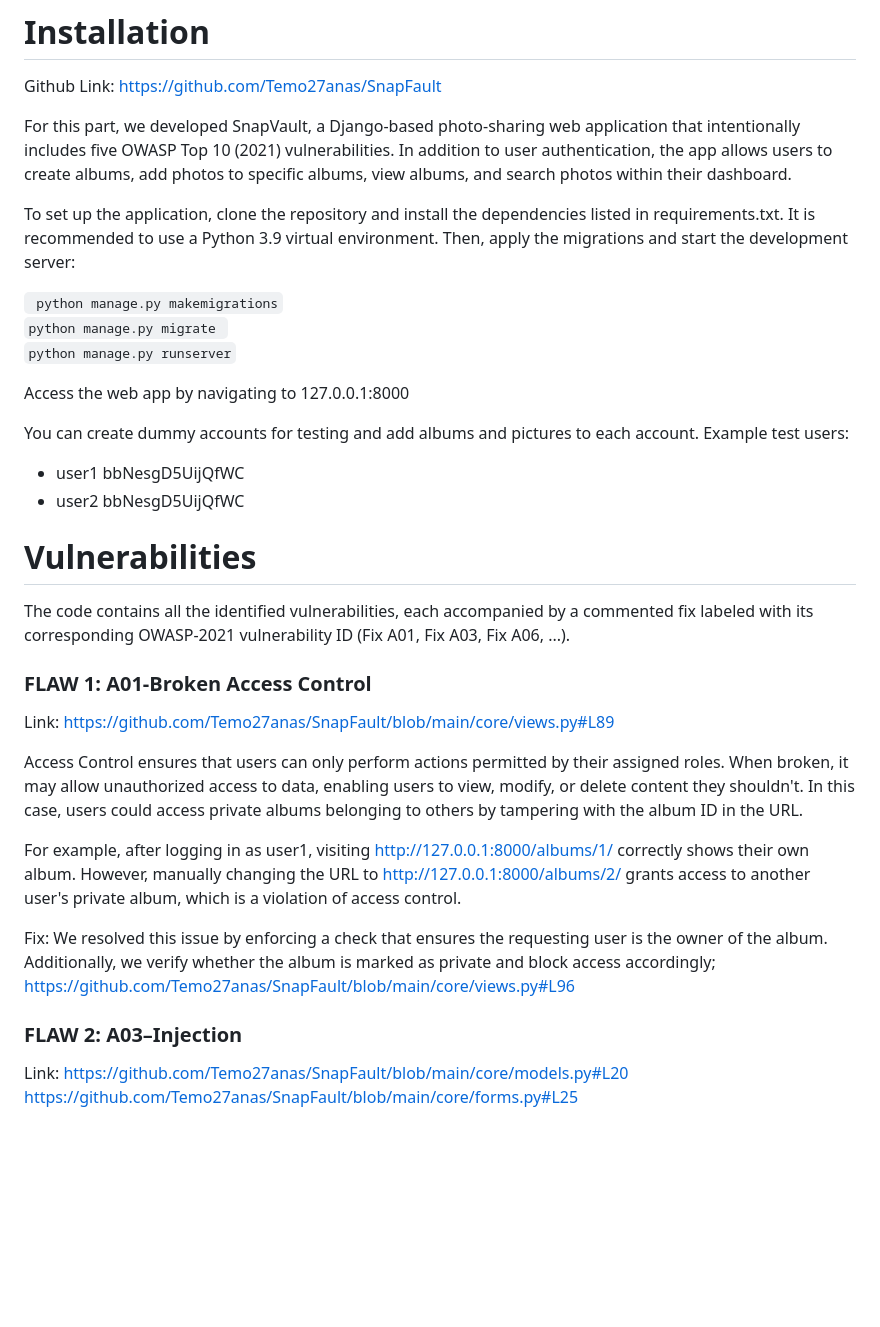
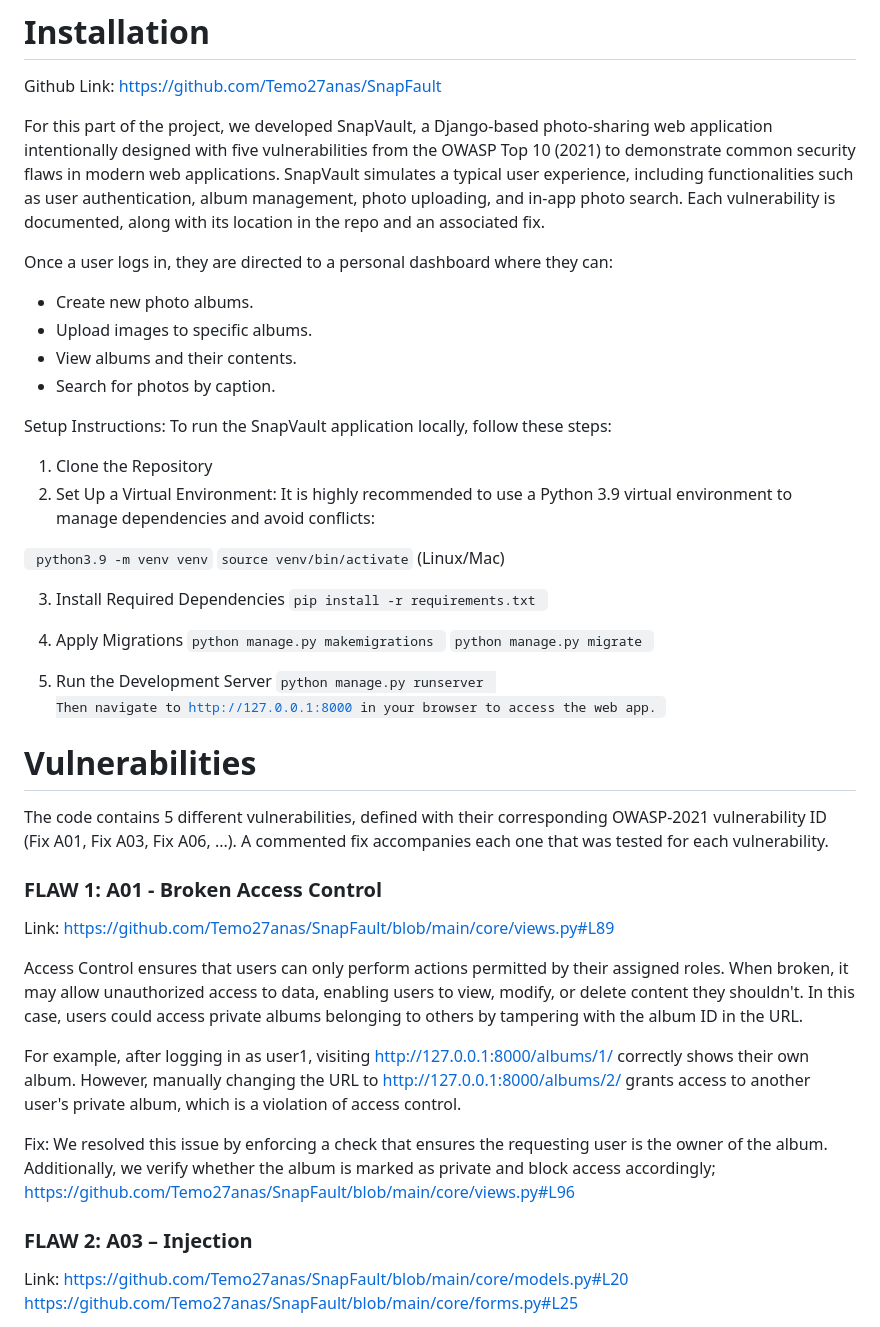
Before and after one commit to Temo27anas/SnapFault, a Markdown page: Readme.md, the part around one of its changes. Drawn GitHub-style; blank space fills up the shorter version.

```diff
--- a/Readme.md
+++ b/Readme.md
@@ -1,24 +1,38 @@
 # Installation
 Github Link: https://github.com/Temo27anas/SnapFault
 
-For this part, we developed SnapVault, a Django-based photo-sharing web application that intentionally includes five OWASP Top 10 (2021) vulnerabilities. In addition to user authentication, the app allows users to create albums, add photos to specific albums, view albums, and search photos within their dashboard.
+For this part of the project, we developed SnapVault, a Django-based photo-sharing web application intentionally designed with five vulnerabilities from the OWASP Top 10 (2021) to demonstrate common security flaws in modern web applications. SnapVault simulates a typical user experience, including functionalities such as user authentication, album management, photo uploading, and in-app photo search. Each vulnerability is documented, along with its location in the repo and an associated fix.
 
-To set up the application, clone the repository and install the dependencies listed in requirements.txt. It is recommended to use a Python 3.9 virtual environment. Then, apply the migrations and start the development server:
+Once a user logs in, they are directed to a personal dashboard where they can:
+- Create new photo albums.
+- Upload images to specific albums.
+- View albums and their contents.
+- Search for photos by caption.
 
-<code> python manage.py makemigrations</code> \
-<code>python manage.py migrate  </code>\
-<code>python manage.py runserver</code>
+Setup Instructions:
+To run the SnapVault application locally, follow these steps:
+1.	Clone the Repository
+2.	Set Up a Virtual Environment: It is highly recommended to use a Python 3.9 virtual environment to manage dependencies and avoid conflicts:
 
-Access the web app by navigating to 127.0.0.1:8000
+<code> python3.9 -m venv venv</code>
+<code>source venv/bin/activate</code> (Linux/Mac)
 
-You can create dummy accounts for testing and add albums and pictures to each account. Example test users:
-* user1 bbNesgD5UijQfWC
-* user2 bbNesgD5UijQfWC
+3.	Install Required Dependencies
+<code>pip install -r requirements.txt </code>
+
+4.	Apply Migrations
+<code>python manage.py makemigrations  </code>
+<code>python manage.py migrate </code>
+
+5.	Run the Development Server
+<code>python manage.py runserver <code>
+Then navigate to http://127.0.0.1:8000 in your browser to access the web app.
+
 
 # Vulnerabilities
-The code contains all the identified vulnerabilities, each accompanied by a commented fix labeled with its corresponding OWASP-2021 vulnerability ID (Fix A01, Fix A03, Fix A06, ...).
+The code contains 5 different vulnerabilities, defined with their corresponding OWASP-2021 vulnerability ID (Fix A01, Fix A03, Fix A06, ...). A commented fix accompanies each one that was tested for each vulnerability.
 
-### FLAW 1: A01-Broken Access Control
+### FLAW 1: A01 - Broken Access Control
 Link: https://github.com/Temo27anas/SnapFault/blob/main/core/views.py#L89
 
 Access Control ensures that users can only perform actions permitted by their
@@ -31,7 +45,7 @@ For example, after logging in as user1, visiting http://127.0.0.1:8000/albums/1/
 Fix: We resolved this issue by enforcing a check that ensures the requesting user is the owner of the album. Additionally, we verify whether the album is marked as private and block access accordingly; https://github.com/Temo27anas/SnapFault/blob/main/core/views.py#L96
 
 
-### FLAW 2: A03–Injection
+### FLAW 2: A03 – Injection
 Link:
 https://github.com/Temo27anas/SnapFault/blob/main/core/models.py#L20
 https://github.com/Temo27anas/SnapFault/blob/main/core/forms.py#L25
```
Also changed, not shown: other parts of Readme.md (+4 -4 lines).
